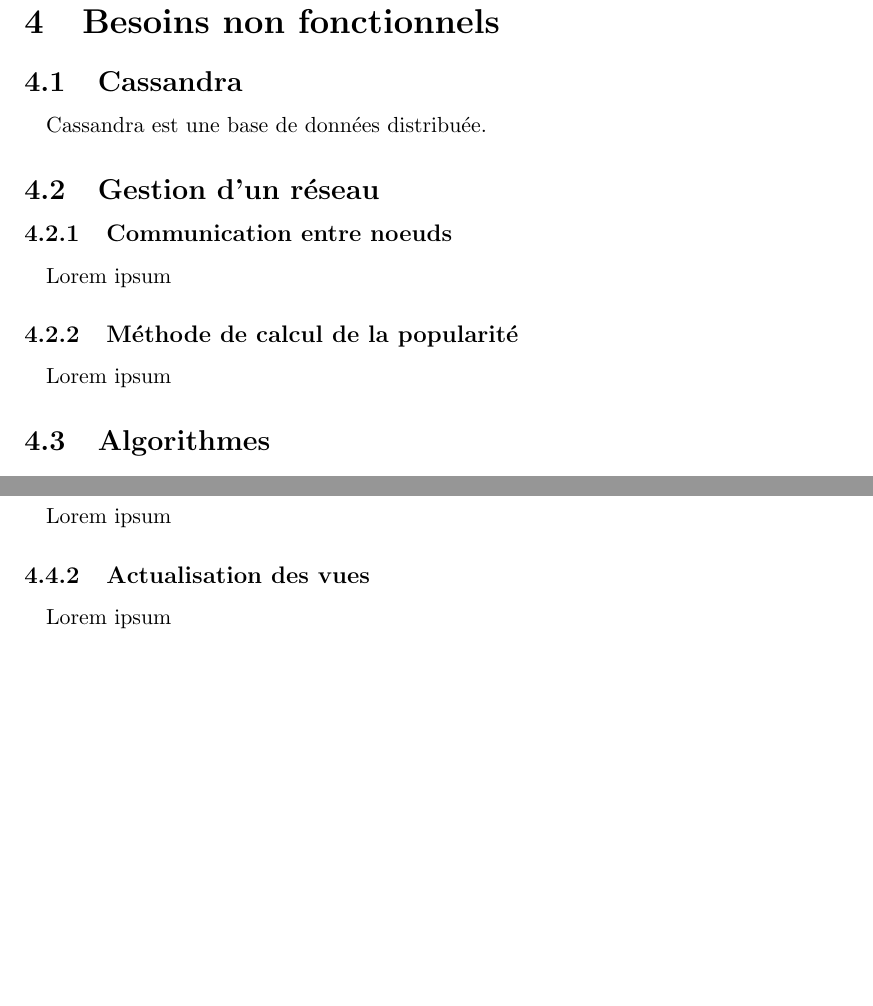
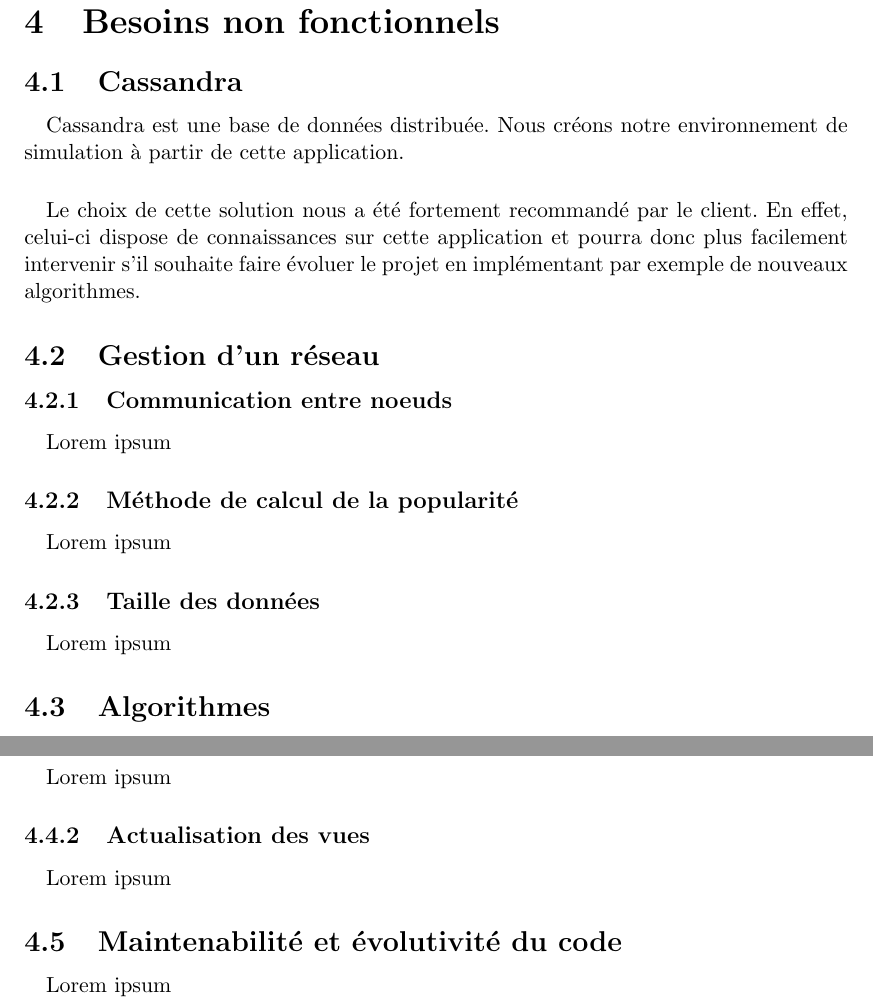
Before and after one commit to LuminusDev/Simulassandra, a LaTeX document (Documents_internes/identifications_besoins.tex): two parts of page 9 of 13, joined at a grey line, cut so that both start at the same text, the shorter picture padded with empty space. Compiled offline with pdfLaTeX.

Commit message:
Ajout besoins

```diff
--- a/Documents_internes/identifications_besoins.tex
+++ b/Documents_internes/identifications_besoins.tex
@@ -327,7 +314,10 @@ Notre solution doit donc proposer un système permettant d'implémenter ces algo
 \subsection{Cassandra}
 
 \paragraph{} Cassandra est une base de données distribuée.
+Nous créons notre environnement de simulation à partir de cette application.
 
+\paragraph{} Le choix de cette solution nous a été fortement recommandé par le client.
+En effet, celui-ci dispose de connaissances sur cette application et pourra donc plus facilement intervenir s'il souhaite faire évoluer le projet en implémentant par exemple de nouveaux algorithmes.
 
 \subsection{Gestion d'un réseau}
 
@@ -336,6 +326,9 @@ Notre solution doit donc proposer un système permettant d'implémenter ces algo
 
 \subsubsection{Méthode de calcul de la popularité}
 \paragraph{} Lorem ipsum
+
+\subsubsection{Taille des données}
+\paragraph{}Lorem ipsum
 
 \subsection{Algorithmes}
 
@@ -347,6 +340,9 @@ Notre solution doit donc proposer un système permettant d'implémenter ces algo
 \paragraph{} Lorem ipsum
 
 \subsubsection{Actualisation des vues}
+\paragraph{} Lorem ipsum
+
+\subsection{Maintenabilité et évolutivité du code}
 \paragraph{} Lorem ipsum
 
 
```
Also changed, not shown: Documents_internes/identifications_besoins.pdf, Documents_internes/identifications_besoins.tex (13 more changed lines).
